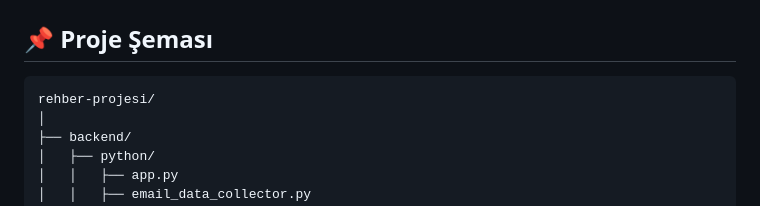
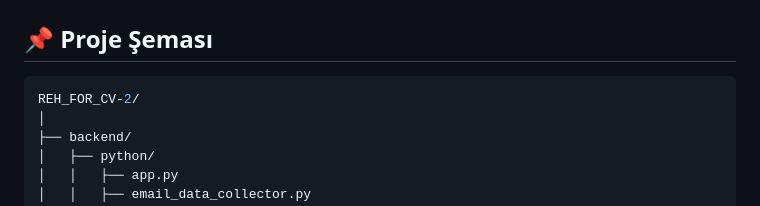
Before and after one commit to taasezer/REH_FOR_CV-2, a Markdown page: README.md, the part around the change. Drawn GitHub-style.

````diff
--- a/README.md
+++ b/README.md
@@ -7,7 +7,7 @@ Kişileri ekleyin, düzenleyin, haritada görüntüleyin, filtreleyin ve e-posta
 
 ## 📌 Proje Şeması
 ```bash
-rehber-projesi/
+REH_FOR_CV-2/
 │
 ├── backend/
 │   ├── python/
````
